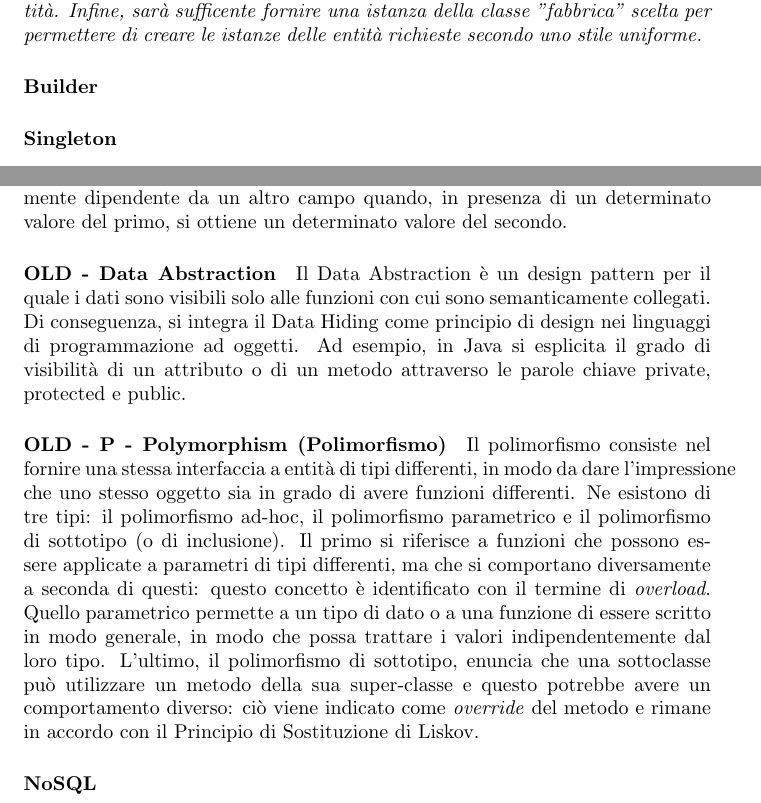
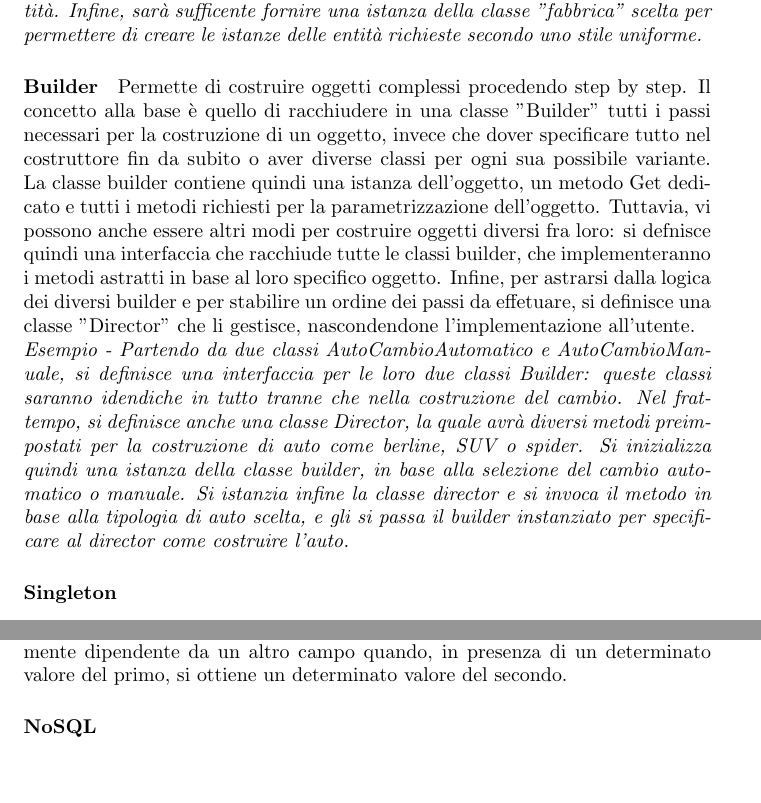
Before and after one commit to marco-savino/theory_concepts, a LaTeX document (documents/notebook.tex): two parts of pages 7 and 10 of 11, joined at a grey line, cut so that both start at the same text, the shorter picture padded with empty space. Compiled offline with pdfLaTeX.

Commit message:
Builder described

```diff
--- a/documents/notebook.tex
+++ b/documents/notebook.tex
@@ -133,7 +133,17 @@
                     Si implementano quindi diverse classi "fabbrica", una per ogni sistema operativo previsto, le quali implementeranno i metodi astratti con il tipo specifico delle diverse entità.
                     Infine, sarà sufficente fornire una istanza della classe "fabbrica" scelta per permettere di creare le istanze delle entità richieste secondo uno stile uniforme.
                 }
-            \paragraph{Builder}
+            \paragraph{Builder} Permette di costruire oggetti complessi procedendo step by step.
+                Il concetto alla base è quello di racchiudere in una classe "Builder" tutti i passi necessari per la costruzione di un oggetto, invece che dover specificare tutto nel costruttore fin da subito o aver diverse classi per ogni sua possibile variante.
+                La classe builder contiene quindi una istanza dell'oggetto, un metodo Get dedicato e tutti i metodi richiesti per la parametrizzazione dell'oggetto.
+                Tuttavia, vi possono anche essere altri modi per costruire oggetti diversi fra loro: si defnisce quindi una interfaccia che racchiude tutte le classi builder, che implementeranno i metodi astratti in base al loro specifico oggetto.
+                Infine, per astrarsi dalla logica dei diversi builder e per stabilire un ordine dei passi da effetuare, si definisce una classe "Director" che li gestisce, nascondendone l'implementazione all'utente.\\
+                \textit{Esempio - Partendo da due classi AutoCambioAutomatico e AutoCambioManuale, si definisce una interfaccia per le loro due classi Builder: queste classi saranno idendiche in tutto tranne che nella costruzione del cambio.
+                    Nel frattempo, si definisce anche una classe Director, la quale avrà diversi metodi preimpostati per la costruzione di auto come berline, SUV o spider.
+                    Si inizializza quindi una istanza della classe builder, in base alla selezione del cambio automatico o manuale.
+                    Si istanzia infine la classe director e si invoca il metodo in base alla tipologia di auto scelta, e gli si passa il builder instanziato per specificare al director come costruire l'auto.
+                }
+
             \paragraph{Singleton}
             \paragraph{Prototype}
         \subsubsection{Pattern Strutturali}
@@ -198,8 +208,6 @@
 
     \subsection{Altri concetti}
         \paragraph{Dipendenza funzionale} In un record di una tabella, un campo è funzionalmente dipendente da un altro campo quando, in presenza di un determinato valore del primo, si ottiene un determinato valore del secondo.
-        \paragraph{OLD - Data Abstraction} Il Data Abstraction è un design pattern per il quale i dati sono visibili solo alle funzioni con cui sono semanticamente collegati. Di conseguenza, si integra il Data Hiding come principio di design nei linguaggi di programmazione ad oggetti. Ad esempio, in Java si esplicita il grado di visibilità di un attributo o di un metodo attraverso le parole chiave private, protected e public.
-        \paragraph{OLD - P - Polymorphism (Polimorfismo)} Il polimorfismo consiste nel fornire una stessa interfaccia a entità di tipi differenti, in modo da dare l'impressione che uno stesso oggetto sia in grado di avere funzioni differenti. Ne esistono di tre tipi: il polimorfismo ad-hoc, il polimorfismo parametrico e il polimorfismo di sottotipo (o di inclusione). Il primo si riferisce a funzioni che possono essere applicate a parametri di tipi differenti, ma che si comportano diversamente a seconda di questi: questo concetto è identificato con il termine di \textit{overload}. Quello parametrico permette a un tipo di dato o a una funzione di essere scritto in modo generale, in modo che possa trattare i valori indipendentemente dal loro tipo. L'ultimo, il polimorfismo di sottotipo, enuncia che una sottoclasse può utilizzare un metodo della sua super-classe e questo potrebbe avere un comportamento diverso: ciò viene indicato come \textit{override} del metodo e rimane in accordo con il Principio di Sostituzione di Liskov.
         \paragraph{NoSQL}
 
 \section{Sistemi distribuiti}
```
Also changed, not shown: documents/notebook.pdf, documents/notebook.tex (1 more changed lines), 4 other files.
